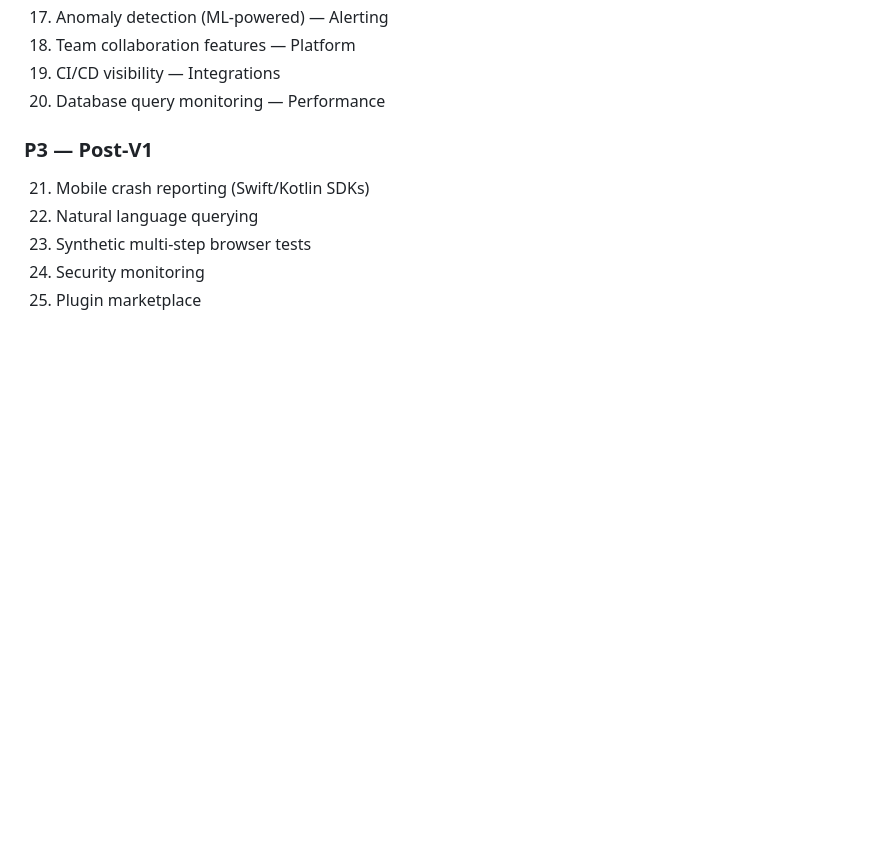
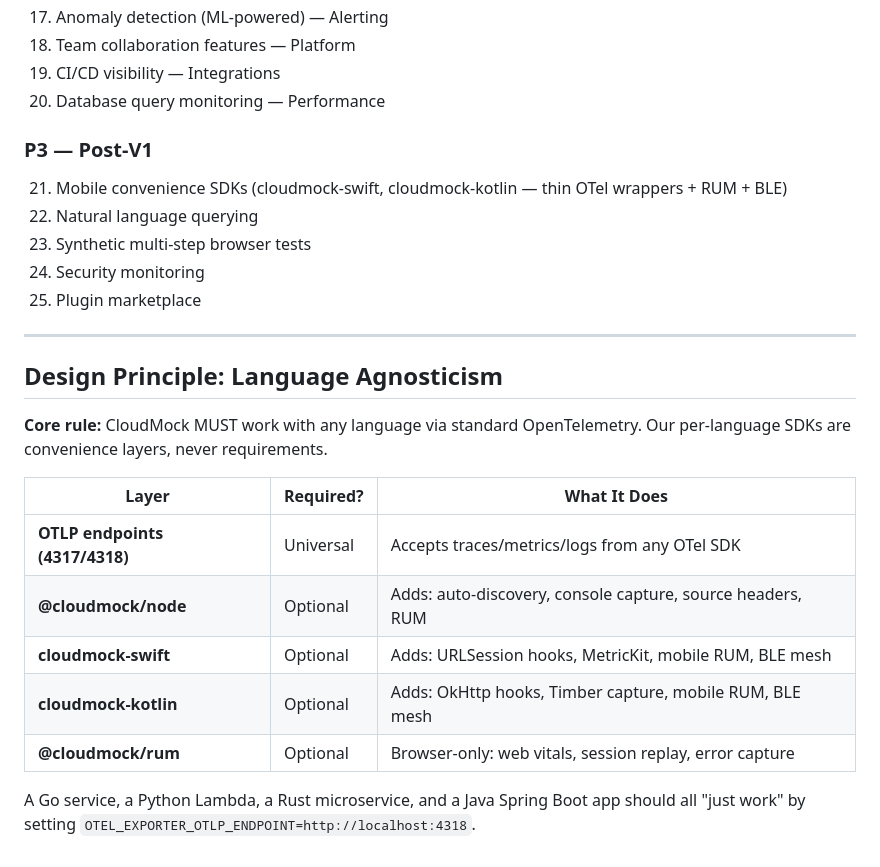
Before and after one commit to Viridian-Inc/cloudmock, a Markdown page: docs/v1-feature-roadmap.md, the part around one of its changes. Rendered like a GitHub page; blank space fills up the shorter version.

```diff
--- a/docs/v1-feature-roadmap.md
+++ b/docs/v1-feature-roadmap.md
@@ -294,8 +309,24 @@
 20. Database query monitoring — Performance
 
 ### P3 — Post-V1
-21. Mobile crash reporting (Swift/Kotlin SDKs)
+21. Mobile convenience SDKs (cloudmock-swift, cloudmock-kotlin — thin OTel wrappers + RUM + BLE)
 22. Natural language querying
 23. Synthetic multi-step browser tests
 24. Security monitoring
 25. Plugin marketplace
+
+---
+
+## Design Principle: Language Agnosticism
+
+**Core rule:** CloudMock MUST work with any language via standard OpenTelemetry. Our per-language SDKs are convenience layers, never requirements.
+
+| Layer | Required? | What It Does |
+|-------|-----------|-------------|
+| **OTLP endpoints (4317/4318)** | Universal | Accepts traces/metrics/logs from any OTel SDK |
+| **@cloudmock/node** | Optional | Adds: auto-discovery, console capture, source headers, RUM |
+| **cloudmock-swift** | Optional | Adds: URLSession hooks, MetricKit, mobile RUM, BLE mesh |
+| **cloudmock-kotlin** | Optional | Adds: OkHttp hooks, Timber capture, mobile RUM, BLE mesh |
+| **@cloudmock/rum** | Optional | Browser-only: web vitals, session replay, error capture |
+
+A Go service, a Python Lambda, a Rust microservice, and a Java Spring Boot app should all "just work" by setting `OTEL_EXPORTER_OTLP_ENDPOINT=http://localhost:4318`.
```
Also changed, not shown: other parts of docs/v1-feature-roadmap.md (+36 -21 lines).
